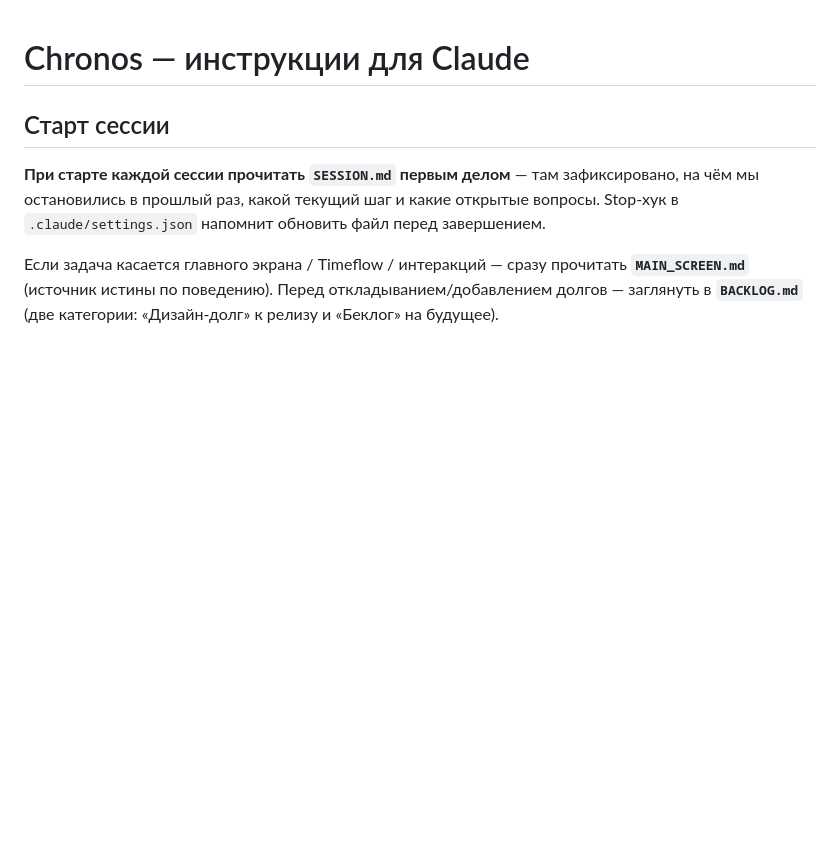
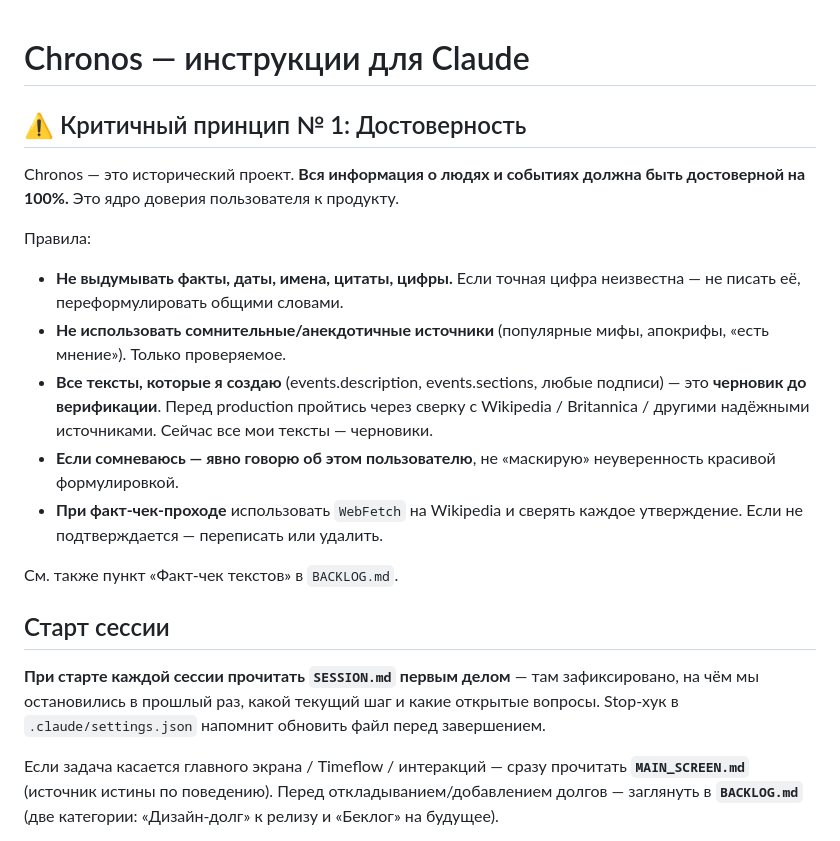
Before and after one commit to Qrootto/chronos, a Markdown page: CLAUDE.md, the part around the change. Rendered like a GitHub page; blank space fills up the shorter version.

```diff
--- a/CLAUDE.md
+++ b/CLAUDE.md
@@ -1,4 +1,17 @@
 # Chronos — инструкции для Claude
+
+## ⚠️ Критичный принцип № 1: Достоверность
+
+Chronos — это исторический проект. **Вся информация о людях и событиях должна быть достоверной на 100%.** Это ядро доверия пользователя к продукту.
+
+Правила:
+- **Не выдумывать факты, даты, имена, цитаты, цифры.** Если точная цифра неизвестна — не писать её, переформулировать общими словами.
+- **Не использовать сомнительные/анекдотичные источники** (популярные мифы, апокрифы, «есть мнение»). Только проверяемое.
+- **Все тексты, которые я создаю** (events.description, events.sections, любые подписи) — это **черновик до верификации**. Перед production пройтись через сверку с Wikipedia / Britannica / другими надёжными источниками. Сейчас все мои тексты — черновики.
+- **Если сомневаюсь — явно говорю об этом пользователю**, не «маскирую» неуверенность красивой формулировкой.
+- **При факт-чек-проходе** использовать `WebFetch` на Wikipedia и сверять каждое утверждение. Если не подтверждается — переписать или удалить.
+
+См. также пункт «Факт-чек текстов» в `BACKLOG.md`.
 
 ## Старт сессии
 **При старте каждой сессии прочитать `SESSION.md` первым делом** — там зафиксировано, на чём мы остановились в прошлый раз, какой текущий шаг и какие открытые вопросы. Stop-хук в `.claude/settings.json` напомнит обновить файл перед завершением.
```
Also changed, not shown: BACKLOG.md (+10 -0 lines).
